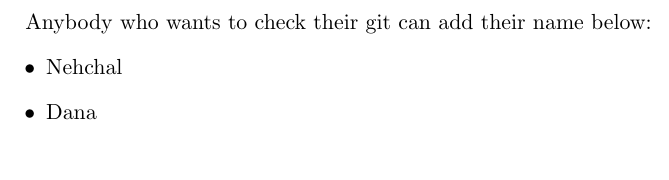
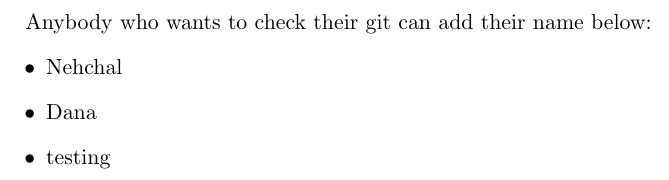
Before and after one commit to hellokathylee/look-and-cook, a LaTeX document (git_check.tex): part of the page, cut so that both start at the same text. Compiled offline with pdfLaTeX.

Commit message:
Added testing name

```diff
--- a/git_check.tex
+++ b/git_check.tex
@@ -14,6 +14,7 @@ Anybody who wants to check their git can add their name below:
 \begin{itemize}
     \item Nehchal
     \item Dana
+    \item testing
 \end{itemize}
 
 \end{document}
```
